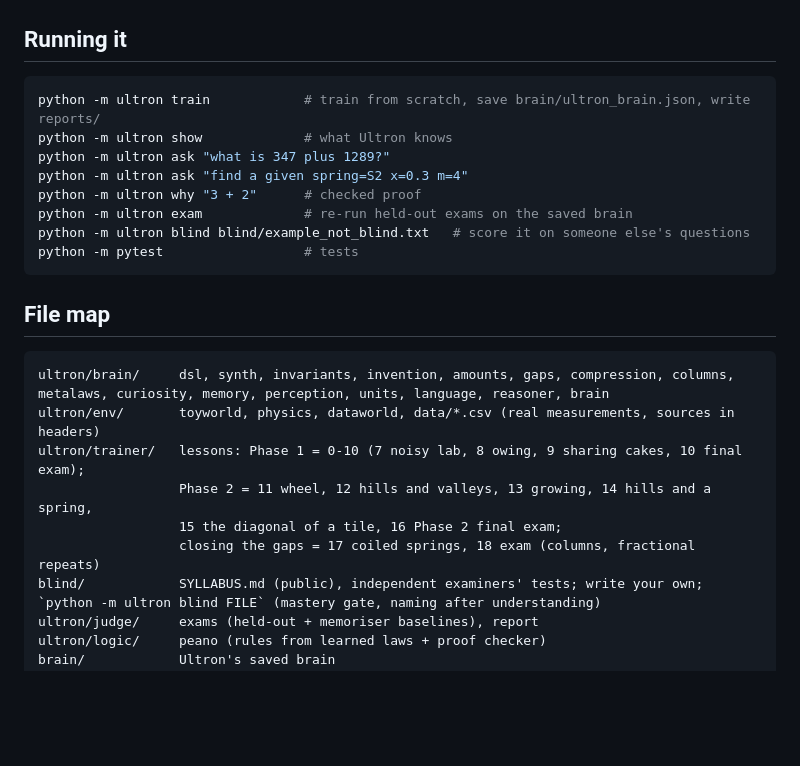
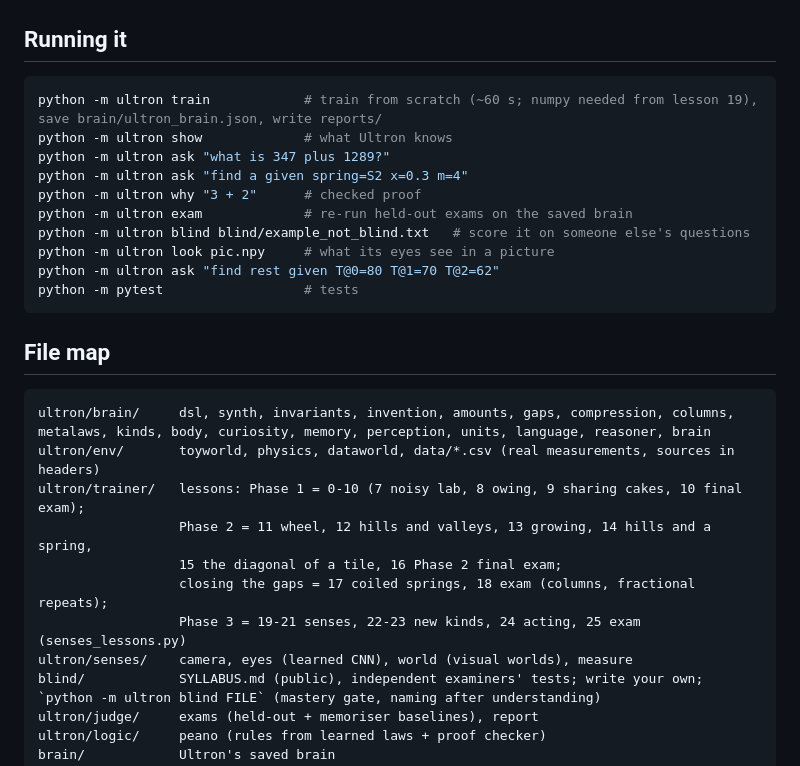
Before and after one commit to ashutoshavasthi/ULTRON, a Markdown page: docs/ARCHITECTURE.md, the part around one of its changes. Drawn GitHub-style; blank space fills up the shorter version.

````diff
--- a/docs/ARCHITECTURE.md
+++ b/docs/ARCHITECTURE.md
@@ -146,25 +167,29 @@ are derived from Ultron's own programs and checked independently
 ## Running it
 
 ```bash
-python -m ultron train            # train from scratch, save brain/ultron_brain.json, write reports/
+python -m ultron train            # train from scratch (~60 s; numpy needed from lesson 19), save brain/ultron_brain.json, write reports/
 python -m ultron show             # what Ultron knows
 python -m ultron ask "what is 347 plus 1289?"
 python -m ultron ask "find a given spring=S2 x=0.3 m=4"
 python -m ultron why "3 + 2"      # checked proof
 python -m ultron exam             # re-run held-out exams on the saved brain
 python -m ultron blind blind/example_not_blind.txt   # score it on someone else's questions
+python -m ultron look pic.npy     # what its eyes see in a picture
+python -m ultron ask "find rest given T@0=80 T@1=70 T@2=62"
 python -m pytest                  # tests
 ```
 
 ## File map
 
 ```
-ultron/brain/     dsl, synth, invariants, invention, amounts, gaps, compression, columns, metalaws, curiosity, memory, perception, units, language, reasoner, brain
+ultron/brain/     dsl, synth, invariants, invention, amounts, gaps, compression, columns, metalaws, kinds, body, curiosity, memory, perception, units, language, reasoner, brain
 ultron/env/       toyworld, physics, dataworld, data/*.csv (real measurements, sources in headers)
 ultron/trainer/   lessons: Phase 1 = 0-10 (7 noisy lab, 8 owing, 9 sharing cakes, 10 final exam);
                   Phase 2 = 11 wheel, 12 hills and valleys, 13 growing, 14 hills and a spring,
                   15 the diagonal of a tile, 16 Phase 2 final exam;
-                  closing the gaps = 17 coiled springs, 18 exam (columns, fractional repeats)
+                  closing the gaps = 17 coiled springs, 18 exam (columns, fractional repeats);
+                  Phase 3 = 19-21 senses, 22-23 new kinds, 24 acting, 25 exam (senses_lessons.py)
+ultron/senses/    camera, eyes (learned CNN), world (visual worlds), measure
 blind/            SYLLABUS.md (public), independent examiners' tests; write your own; `python -m ultron blind FILE` (mastery gate, naming after understanding)
 ultron/judge/     exams (held-out + memoriser baselines), report
 ultron/logic/     peano (rules from learned laws + proof checker)
````
Also changed, not shown: other parts of docs/ARCHITECTURE.md (+21 -0 lines), blind/SYLLABUS.md (+43 -0 lines).
